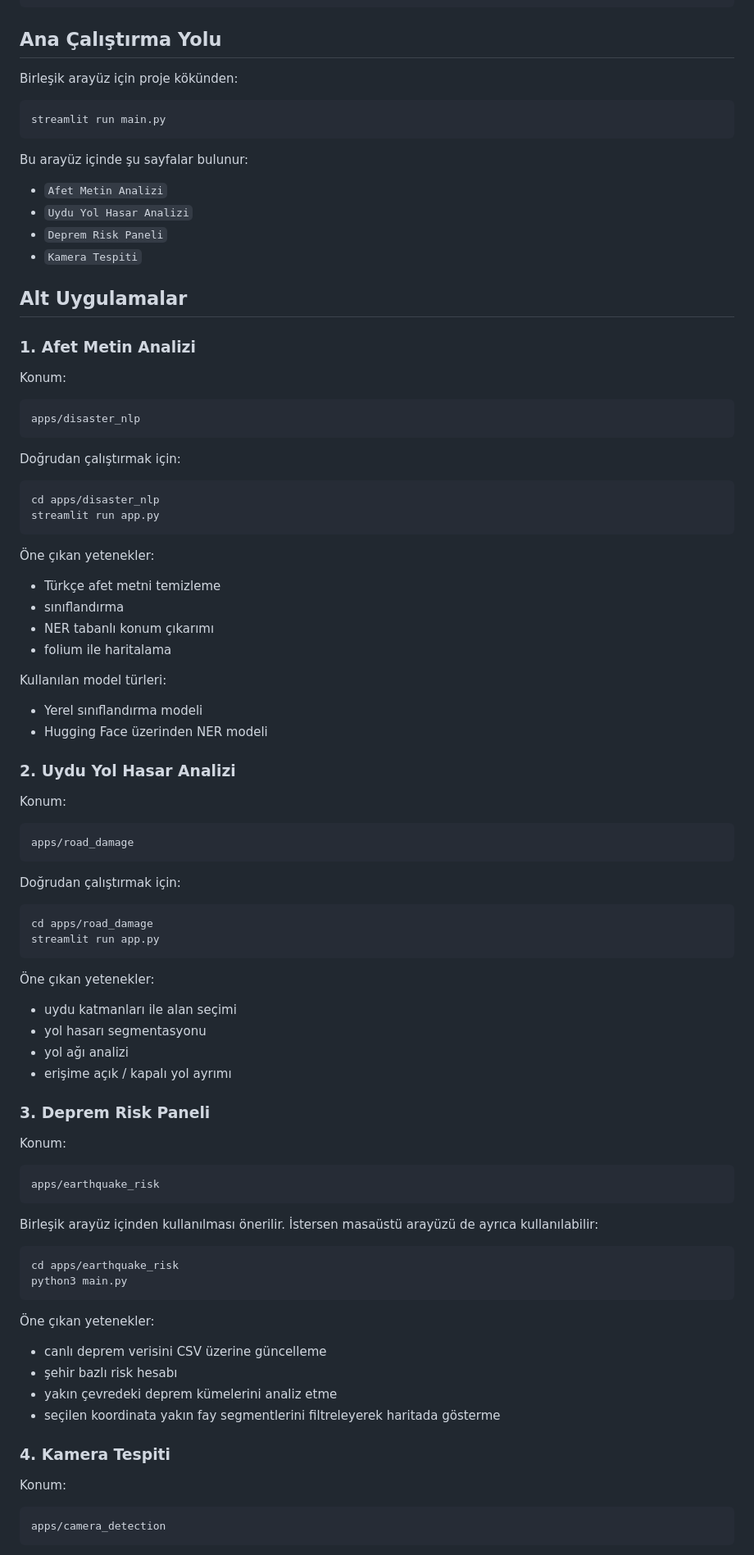
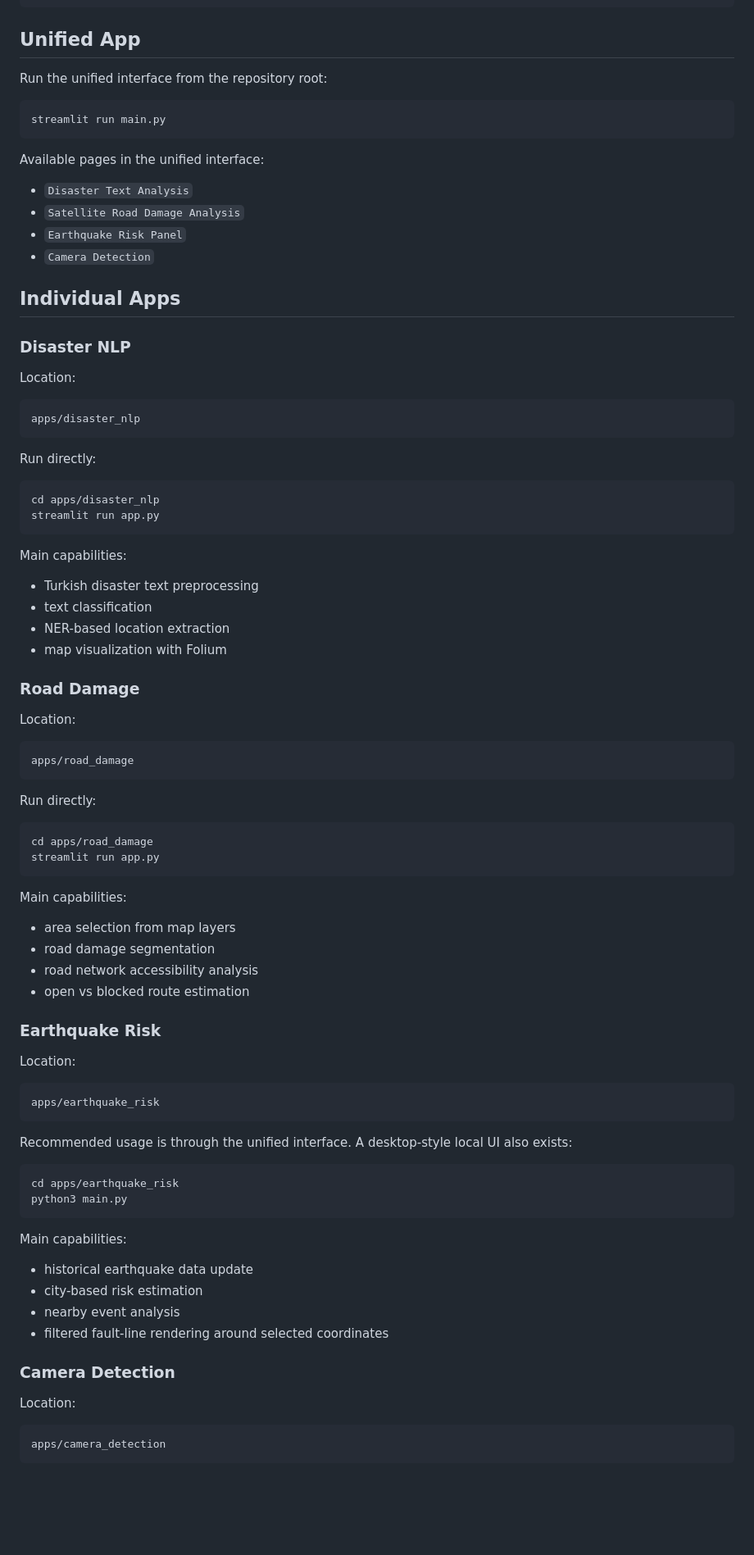
Before and after one commit to Femrei/QuakeMindDev, a Markdown page: README.md, the part around one of its changes. Shown at 82% size. Drawn GitHub-style; blank space fills up the shorter version.

````diff
--- a/README.md
+++ b/README.md
@@ -48,97 +55,92 @@ QuakeMind/
         └── utils/
 ```
 
-## Ana Çalıştırma Yolu
+## Unified App
 
-Birleşik arayüz için proje kökünden:
+Run the unified interface from the repository root:
 
 ```bash
 streamlit run main.py
 ```
 
-Bu arayüz içinde şu sayfalar bulunur:
+Available pages in the unified interface:
 
-- `Afet Metin Analizi`
-- `Uydu Yol Hasar Analizi`
-- `Deprem Risk Paneli`
-- `Kamera Tespiti`
+- `Disaster Text Analysis`
+- `Satellite Road Damage Analysis`
+- `Earthquake Risk Panel`
+- `Camera Detection`
 
-## Alt Uygulamalar
+## Individual Apps
 
-### 1. Afet Metin Analizi
+### Disaster NLP
 
-Konum:
+Location:
 
 ```text
 apps/disaster_nlp
 ```
 
-Doğrudan çalıştırmak için:
+Run directly:
 
 ```bash
 cd apps/disaster_nlp
 streamlit run app.py
 ```
 
-Öne çıkan yetenekler:
+Main capabilities:
 
-- Türkçe afet metni temizleme
-- sınıflandırma
-- NER tabanlı konum çıkarımı
-- folium ile haritalama
+- Turkish disaster text preprocessing
+- text classification
+- NER-based location extraction
+- map visualization with Folium
 
-Kullanılan model türleri:
+### Road Damage
 
-- Yerel sınıflandırma modeli
-- Hugging Face üzerinden NER modeli
-
-### 2. Uydu Yol Hasar Analizi
-
-Konum:
+Location:
 
 ```text
 apps/road_damage
 ```
 
-Doğrudan çalıştırmak için:
+Run directly:
 
 ```bash
 cd apps/road_damage
 streamlit run app.py
 ```
 
-Öne çıkan yetenekler:
+Main capabilities:
 
-- uydu katmanları ile alan seçimi
-- yol hasarı segmentasyonu
-- yol ağı analizi
-- erişime açık / kapalı yol ayrımı
+- area selection from map layers
+- road damage segmentation
+- road network accessibility analysis
+- open vs blocked route estimation
 
-### 3. Deprem Risk Paneli
+### Earthquake Risk
 
-Konum:
+Location:
 
 ```text
 apps/earthquake_risk
 ```
 
-Birleşik arayüz içinden kullanılması önerilir. İstersen masaüstü arayüzü de ayrıca kullanılabilir:
+Recommended usage is through the unified interface. A desktop-style local UI also exists:
 
 ```bash
 cd apps/earthquake_risk
 python3 main.py
 ```
 
-Öne çıkan yetenekler:
+Main capabilities:
 
-- canlı deprem verisini CSV üzerine güncelleme
-- şehir bazlı risk hesabı
-- yakın çevredeki deprem kümelerini analiz etme
-- seçilen koordinata yakın fay segmentlerini filtreleyerek haritada gösterme
+- historical earthquake data update
+- city-based risk estimation
+- nearby event analysis
+- filtered fault-line rendering around selected coordinates
 
-### 4. Kamera Tespiti
+### Camera Detection
 
-Konum:
+Location:
 
 ```text
 apps/camera_detection
````
Also changed, not shown: other parts of README.md (+163 -143 lines).
